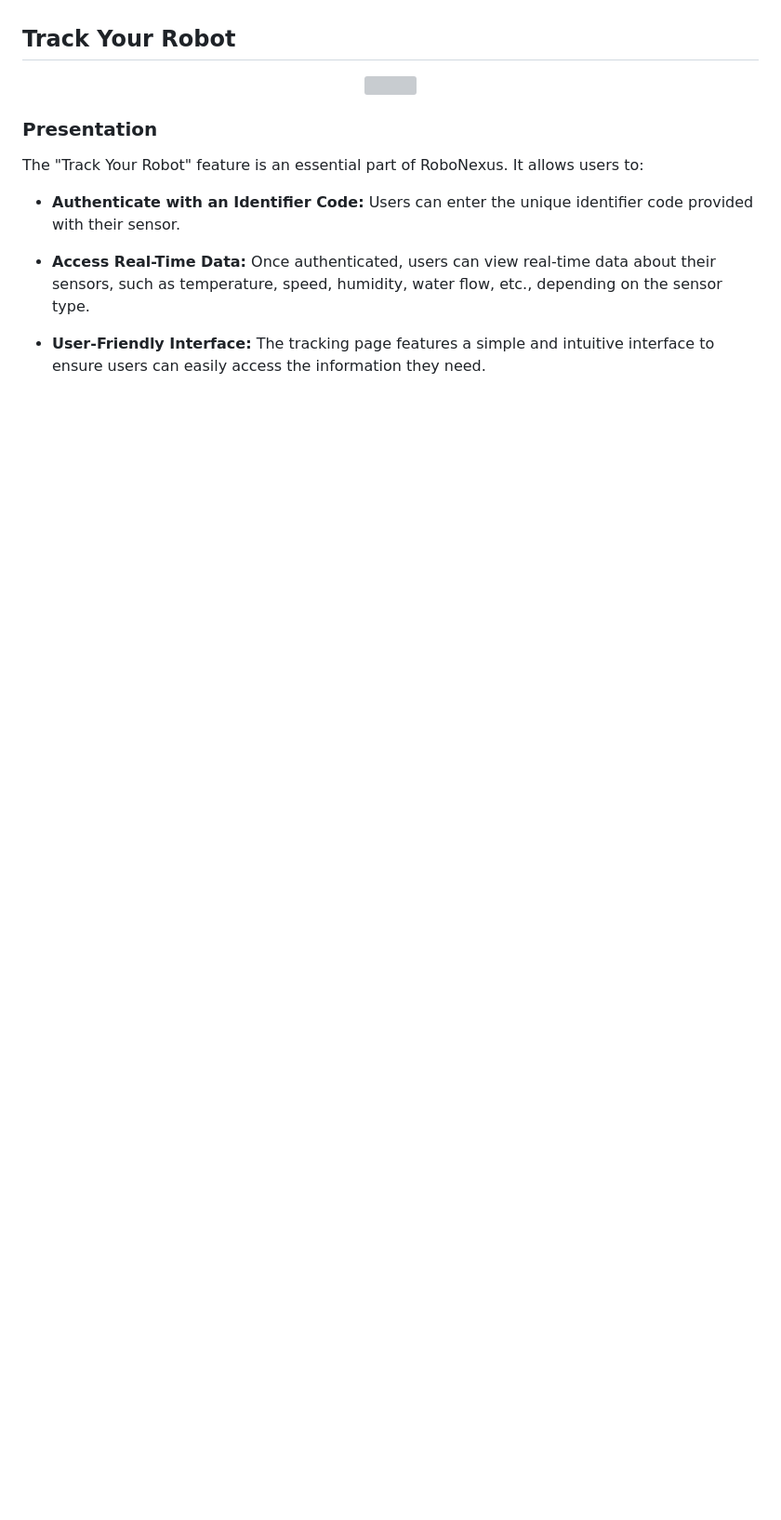
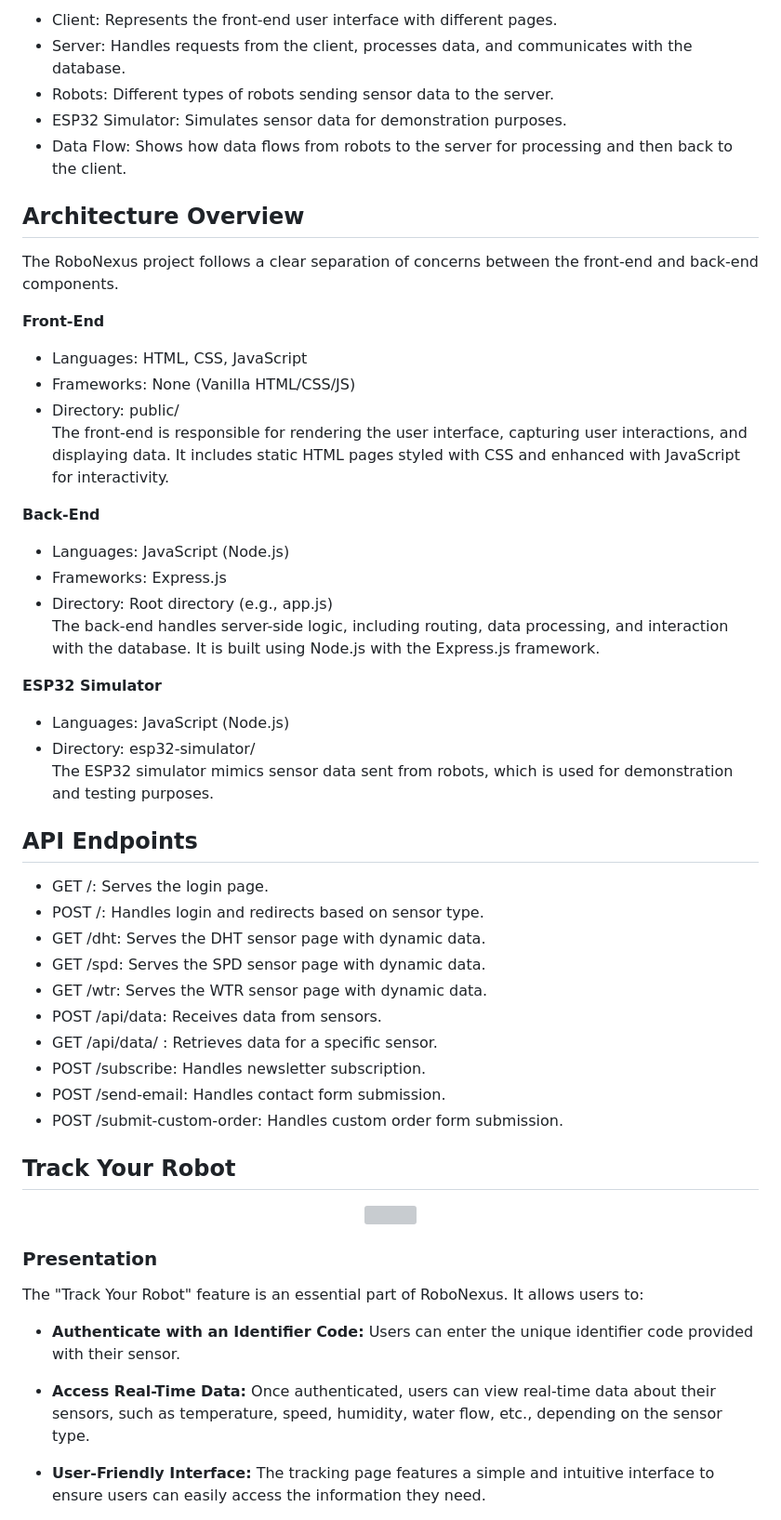
Before and after one commit to abdelah202/Robonexus, a Markdown page: README.md, the part around the change printed below. Shown: that part at 93% size. Rendered like a GitHub page; blank space fills up the shorter version; grey boxes are pictures that could not be loaded.

```diff
--- a/README.md
+++ b/README.md
@@ -19,3 +68,42 @@ MALKI Abdellah - ELKOUSSAMI Khalid - OUABDERH Mohamed - TAOUIL Abdellah
+- Client: Represents the front-end user interface with different pages.
+- Server: Handles requests from the client, processes data, and communicates with the database.
+- Robots: Different types of robots sending sensor data to the server.
+- ESP32 Simulator: Simulates sensor data for demonstration purposes.
+- Data Flow: Shows how data flows from robots to the server for processing and then back to the client.
+
+
+## Architecture Overview
+The RoboNexus project follows a clear separation of concerns between the front-end and back-end components.
+
+**Front-End**
+- Languages: HTML, CSS, JavaScript
+- Frameworks: None (Vanilla HTML/CSS/JS)
+- Directory: public/ <br />
+The front-end is responsible for rendering the user interface, capturing user interactions, and displaying data. It includes static HTML pages styled with CSS and enhanced with JavaScript for interactivity.
+
+**Back-End**
+- Languages: JavaScript (Node.js)
+- Frameworks: Express.js
+- Directory: Root directory (e.g., app.js) <br />
+The back-end handles server-side logic, including routing, data processing, and interaction with the database. It is built using Node.js with the Express.js framework.
+
+**ESP32 Simulator**
+- Languages: JavaScript (Node.js)
+- Directory: esp32-simulator/ <br />
+The ESP32 simulator mimics sensor data sent from robots, which is used for demonstration and testing purposes.
+
+## API Endpoints
+
+- GET /: Serves the login page.
+- POST /: Handles login and redirects based on sensor type.
+- GET /dht: Serves the DHT sensor page with dynamic data.
+- GET /spd: Serves the SPD sensor page with dynamic data.
+- GET /wtr: Serves the WTR sensor page with dynamic data.
+- POST /api/data: Receives data from sensors.
+- GET /api/data/ : Retrieves data for a specific sensor.
+- POST /subscribe: Handles newsletter subscription.
+- POST /send-email: Handles contact form submission.
+- POST /submit-custom-order: Handles custom order form submission.
 
 ## Track Your Robot
 
```
Also changed, not shown: other parts of README.md (+63 -42 lines).
